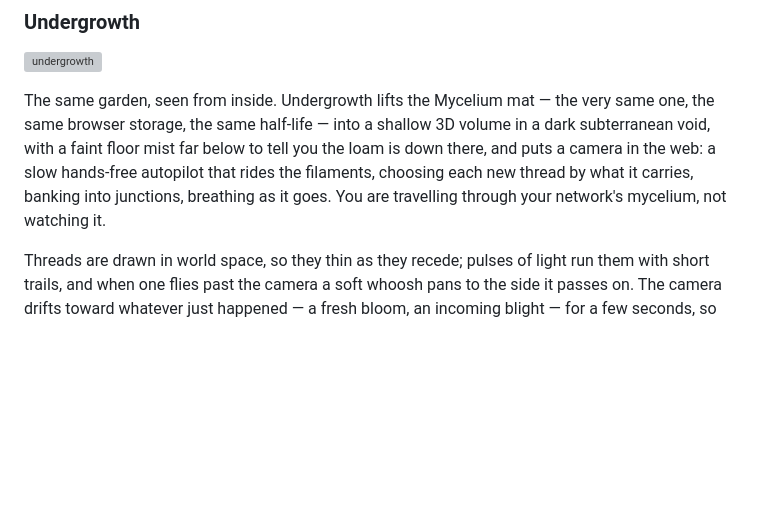
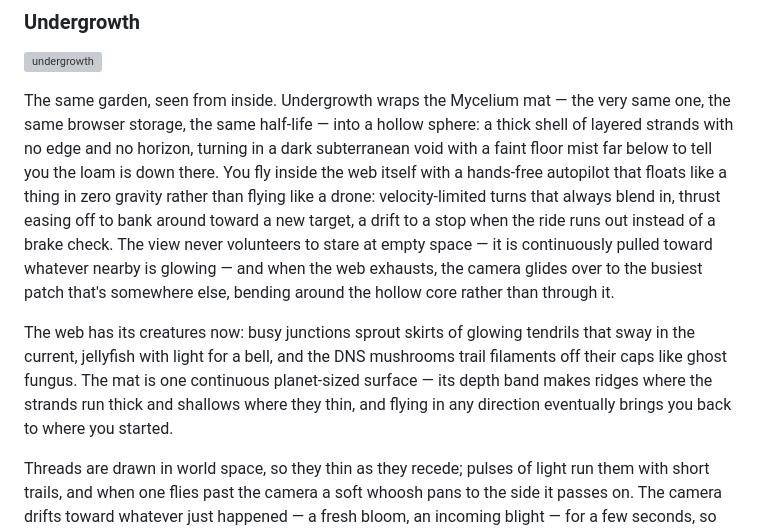
Before and after one commit to scratchhax/pewpew, a Markdown page: README.md, the part around one of its changes. GitHub-like rendering; blank space fills up the shorter version; grey boxes are pictures that could not be loaded.

Commit message:
README: restore the undergrowth docs I clobbered in the previous commit
The score commit copied a README from my local checkout, which predated the
merge with main, so it silently reverted the undergrowth documentation that
had just landed: the two gallery rows, the motion gif row, the rewritten
flythrough text for the zero-g autopilot, and the undergrowth entry in the
scene-toggles list. None of that was mine to remove.

Rebuilt from the README as it stood after the merge, with only the three
Substrate edits re-applied on top. Against the merged file this now removes
exactly two lines, both of them deliberate replacements: the scene-toggles
line, which gains a Substrate clause, and the soundtrack row that said
Substrate had no score of its own.

Co-Authored-By: Claude Opus 5 <noreply@anthropic.com>

```diff
--- a/README.md
+++ b/README.md
@@ -945,13 +947,25 @@ corners.
 
 ![undergrowth](docs/undergrowth.png)
 
-The same garden, seen from inside. Undergrowth lifts the Mycelium mat — the
-very same one, the same browser storage, the same half-life — into a shallow
-3D volume in a dark subterranean void, with a faint floor mist far below to
-tell you the loam is down there, and puts a camera in the web: a slow
-hands-free autopilot that rides the filaments, choosing each new thread by
-what it carries, banking into junctions, breathing as it goes. You are
-travelling through your network's mycelium, not watching it.
+The same garden, seen from inside. Undergrowth wraps the Mycelium mat — the
+very same one, the same browser storage, the same half-life — into a hollow
+sphere: a thick shell of layered strands with no edge and no horizon, turning
+in a dark subterranean void with a faint floor mist far below to tell you the
+loam is down there. You fly inside the web itself with a hands-free
+autopilot that floats like a thing in zero gravity rather than flying like a
+drone: velocity-limited turns that always blend in, thrust easing off to bank
+around toward a new target, a drift to a stop when the ride runs out instead
+of a brake check. The view never volunteers to stare at empty space — it is
+continuously pulled toward whatever nearby is glowing — and when the web
+exhausts, the camera glides over to the busiest patch that's somewhere else,
+bending around the hollow core rather than through it.
+
+The web has its creatures now: busy junctions sprout skirts of glowing
+tendrils that sway in the current, jellyfish with light for a bell, and the
+DNS mushrooms trail filaments off their caps like ghost fungus. The mat is
+one continuous planet-sized surface — its depth band makes ridges where the
+strands run thick and shallows where they thin, and flying in any direction
+eventually brings you back to where you started.
 
 Threads are drawn in world space, so they thin as they recede; pulses of
 light run them with short trails, and when one flies past the camera a soft
```
Also changed, not shown: other parts of README.md (+5 -3 lines).
